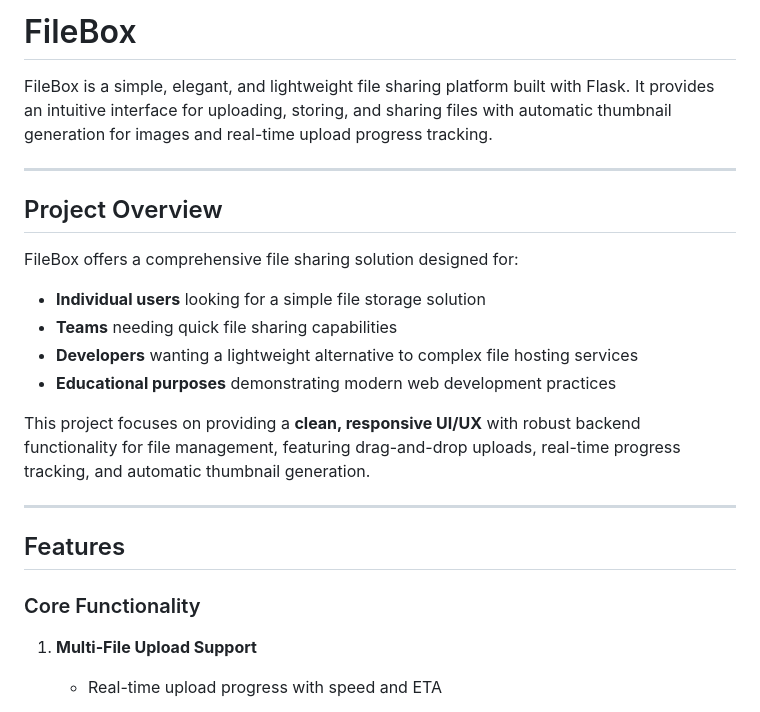
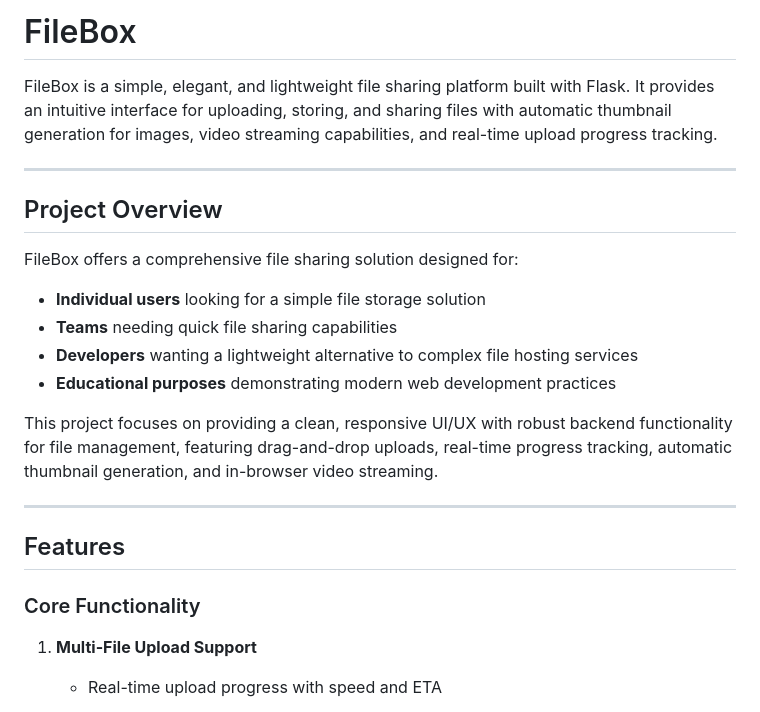
Before and after one commit to AminEfaf/FileBox, a Markdown page: README.md, the part around one of its changes. GitHub-like rendering.

```diff
--- a/README.md
+++ b/README.md
@@ -1,22 +1,22 @@
-#  FileBox
-FileBox is a simple, elegant, and lightweight file sharing platform built with Flask. It provides an intuitive interface for uploading, storing, and sharing files with automatic thumbnail generation for images and real-time upload progress tracking.
+# FileBox
+FileBox is a simple, elegant, and lightweight file sharing platform built with Flask. It provides an intuitive interface for uploading, storing, and sharing files with automatic thumbnail generation for images, video streaming capabilities, and real-time upload progress tracking.
 
 ---
 
-##  Project Overview
+## Project Overview
 FileBox offers a comprehensive file sharing solution designed for:
 - **Individual users** looking for a simple file storage solution
 - **Teams** needing quick file sharing capabilities
 - **Developers** wanting a lightweight alternative to complex file hosting services
 - **Educational purposes** demonstrating modern web development practices
 
-This project focuses on providing a **clean, responsive UI/UX** with robust backend functionality for file management, featuring drag-and-drop uploads, real-time progress tracking, and automatic thumbnail generation.
+This project focuses on providing a clean, responsive UI/UX with robust backend functionality for file management, featuring drag-and-drop uploads, real-time progress tracking, automatic thumbnail generation, and in-browser video streaming.
 
 ---
 
-##  Features
+## Features
 
-###  Core Functionality
+### Core Functionality
 1. **Multi-File Upload Support**
    - Real-time upload progress with speed and ETA
 
```
Also changed, not shown: other parts of README.md (+42 -14 lines).
